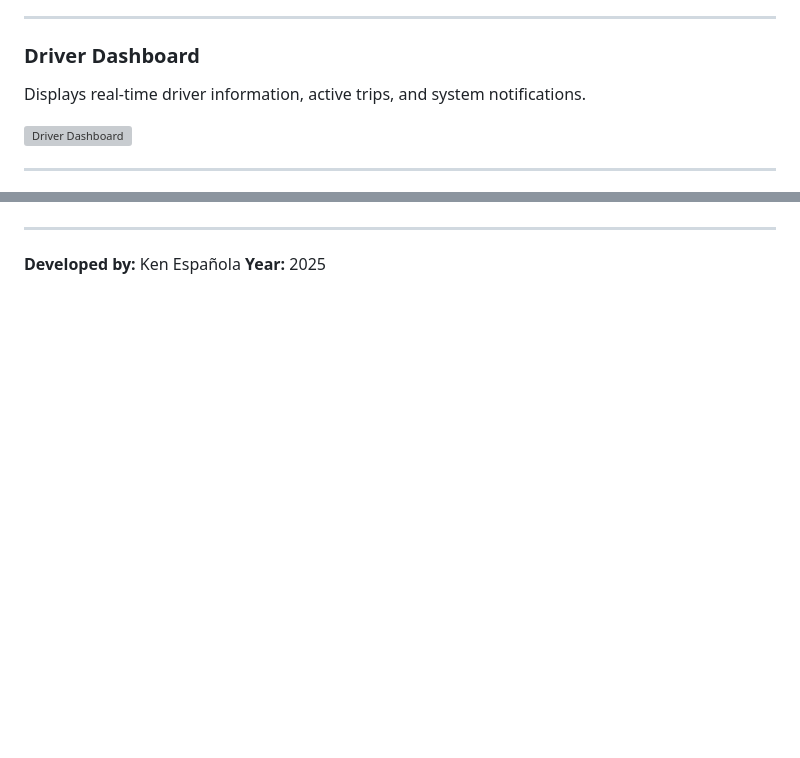
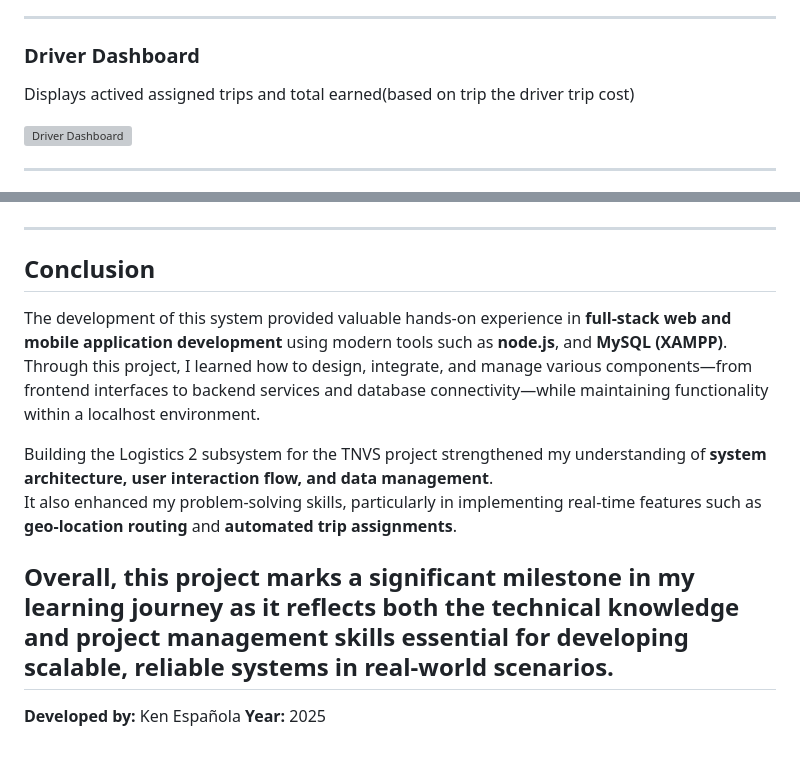
Before and after one commit to euonoia/project-management, a Markdown page: README.MD, 2 parts joined by grey strips. GitHub-like rendering; blank space fills up the shorter version; grey boxes are pictures that could not be loaded.

```diff
--- a/README.MD
+++ b/README.MD
@@ -146,7 +146,7 @@ It includes key features such as the driver dashboard, assigned customer view, t
 ---
 
 ### Driver Dashboard
-Displays real-time driver information, active trips, and system notifications.
+Displays actived assigned trips and total earned(based on trip the driver trip cost)
 
 ![Driver Dashboard](docs/images/image-24.png)
 
@@ -189,6 +189,15 @@ The database is structured for efficiency, ensuring reliable data handling betwe
 ![Database](docs/images/image-28.png)
 
 ---
+## Conclusion
 
+The development of this system provided valuable hands-on experience in **full-stack web and mobile application development** using modern tools such as **node.js**, and **MySQL (XAMPP)**.
+Through this project, I learned how to design, integrate, and manage various components—from frontend interfaces to backend services and database connectivity—while maintaining functionality within a localhost environment.
+
+Building the Logistics 2 subsystem for the TNVS project strengthened my understanding of **system architecture, user interaction flow, and data management**.
+It also enhanced my problem-solving skills, particularly in implementing real-time features such as **geo-location routing** and **automated trip assignments**.
+
+Overall, this project marks a significant milestone in my learning journey as it reflects both the **technical knowledge** and **project management skills** essential for developing scalable, reliable systems in real-world scenarios.
+---
 **Developed by:** Ken Española
 **Year:** 2025
```
